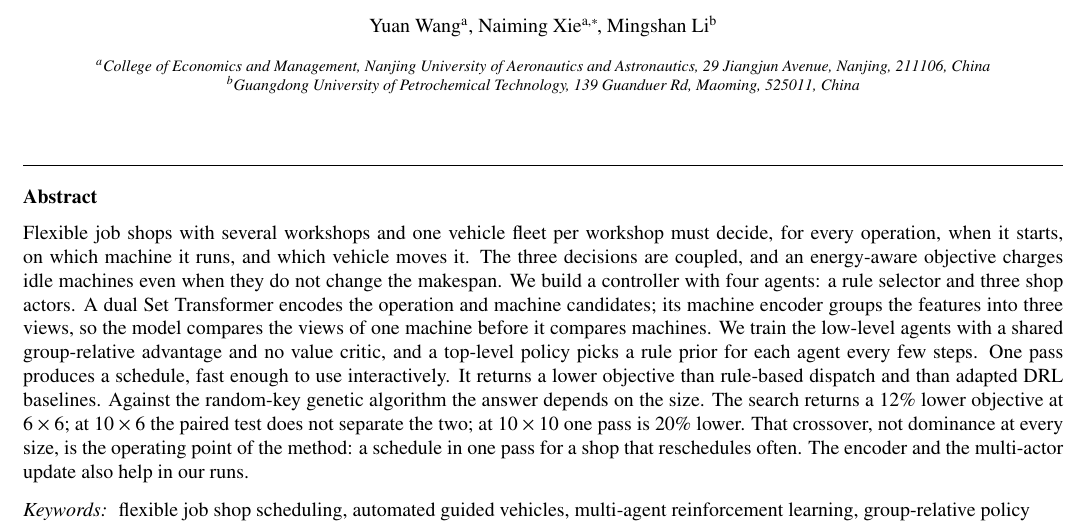
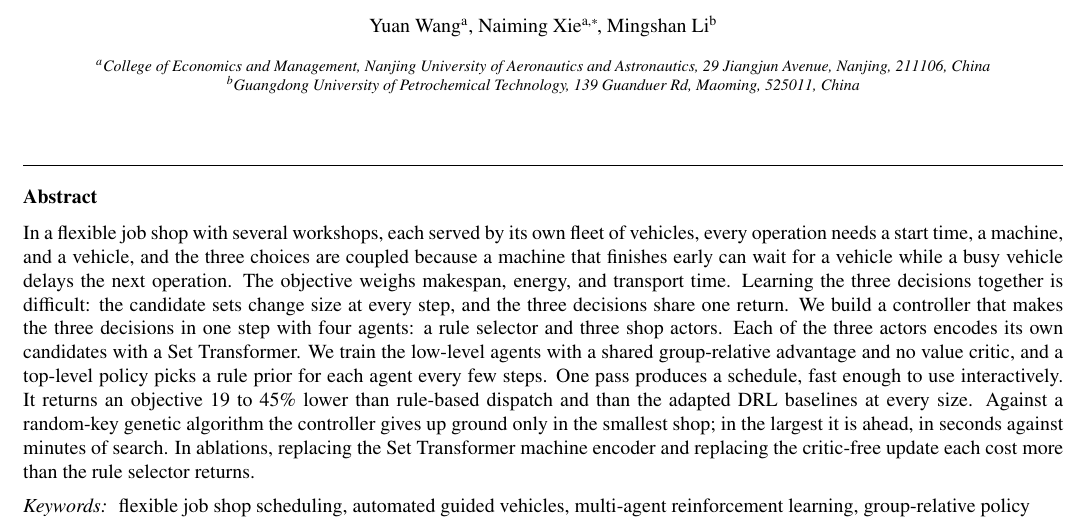
Before and after one commit to wangyuanxty/plcsp, a LaTeX paper (paper/main.tex, which reads paper/sections/00-abstract.tex): part of page 1 of 18, cut so that both start at the same text. Compiled offline with pdfLaTeX.

Commit message:
docs(paper): rewrite the abstract
Lead with the coupling instead of a claim about prior work: the two-stage
comparison is no longer in the paper, and one baseline already learns the AGV
choice, so that gap sentence was unsupported and partly wrong. State the
difficulty of learning the three decisions together instead.

Name the three encoders, drop the size notation and the per-size percentages,
quantify the gain over the rule-based and learned baselines, and compare the
online time with the search in seconds against minutes.

```diff
--- a/paper/sections/00-abstract.tex
+++ b/paper/sections/00-abstract.tex
@@ -1,19 +1,19 @@
-Flexible job shops with several workshops and one vehicle fleet per workshop
-must decide, for every operation, when it starts, on which machine it runs,
-and which vehicle moves it. The three decisions are coupled, and an
-energy-aware objective charges idle machines even when they do not change the
-makespan. We build a controller with four agents: a rule selector and three
-shop actors. A dual Set
-Transformer encodes the operation and machine candidates; its machine encoder
-groups the features into three views, so the model compares the views of one
-machine before it compares machines. We train the low-level agents with a
-shared group-relative advantage and no value critic, and a top-level policy
-picks a rule prior for each agent every few steps. One pass produces a
-schedule, fast enough to use interactively. It returns a
-lower objective than rule-based dispatch and than adapted DRL baselines.
-Against the random-key genetic algorithm the answer depends on the size. The
-search returns a 12\% lower objective at $6\times6$; at $10\times6$ the paired
-test does not separate the two; at $10\times10$ one pass is 20\% lower. That
-crossover, not dominance at every size, is the operating point of the method: a
-schedule in one pass for a shop that reschedules often. The encoder and the
-multi-actor update also help in our runs.
+In a flexible job shop with several workshops, each served by its own fleet of
+vehicles, every operation needs a start time, a machine, and a vehicle, and the
+three choices are coupled because a machine that finishes early can wait for a
+vehicle while a busy vehicle delays the next operation. The objective weighs
+makespan, energy, and transport time. Learning the three decisions together is
+difficult: the candidate sets change size at every step, and the three
+decisions share one return. We build a controller that
+makes the three decisions in one step with four agents: a rule selector and
+three shop actors. Each of the three actors encodes its own candidates with a
+Set Transformer. We train the low-level agents with a shared group-relative
+advantage and no value critic, and a top-level policy picks a rule prior for
+each agent every few steps. One pass produces a schedule, fast enough to use
+interactively. It returns an objective 19 to 45\% lower than rule-based
+dispatch and than the adapted DRL baselines at every size. Against a
+random-key genetic algorithm
+the controller gives up ground only in the smallest shop; in the largest it is
+ahead, in seconds against minutes of search. In ablations, replacing the Set
+Transformer machine encoder and replacing the critic-free update each cost
+more than the rule selector returns.
```
